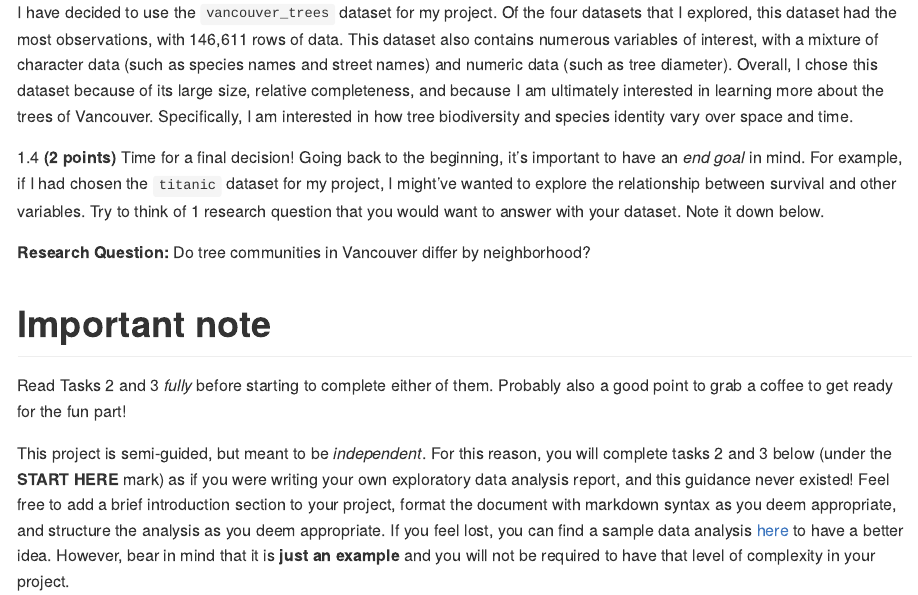
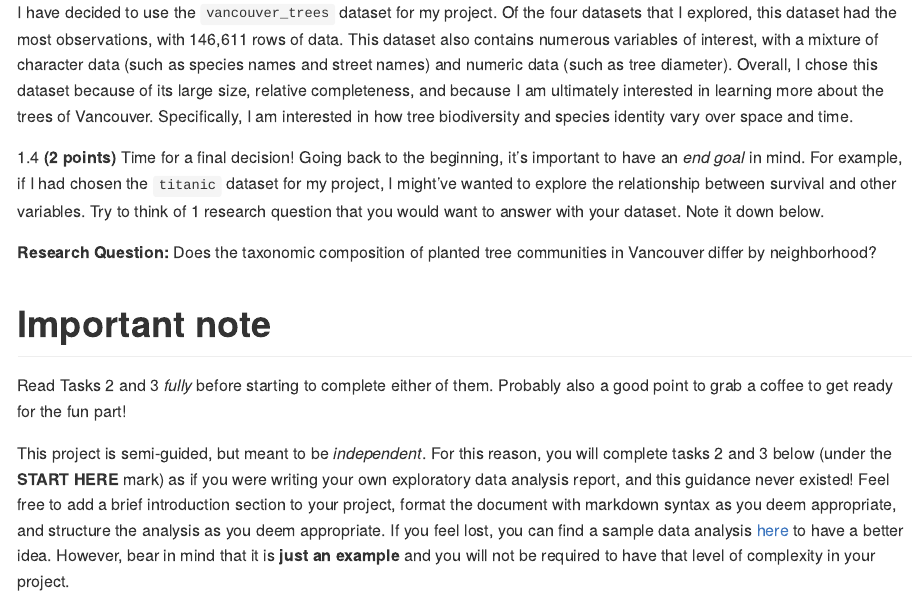
Before and after one commit to stat545ubc-2023/mda-nicolarammell, an R Markdown document (mini-project-1.Rmd): the page in a window 1100 px wide, from 5590 px down. Rendered offline with R 4.5, knitr and Pandoc, with nearby package versions; some code elsewhere in the file could not run offline.

Commit message:
Updated Research Question in Part 1.4

```diff
--- a/mini-project-1.Rmd
+++ b/mini-project-1.Rmd
@@ -166,7 +166,7 @@ I have decided to use the `vancouver_trees` dataset for my project. Of the four
 
 <!-------------------------- Start your work below ---------------------------->
 
-**Research Question:** Do tree communities in Vancouver differ by neighborhood?
+**Research Question:** Does the taxonomic composition of planted tree communities in Vancouver differ by neighborhood?
 
 <!----------------------------------------------------------------------------->
 
```
